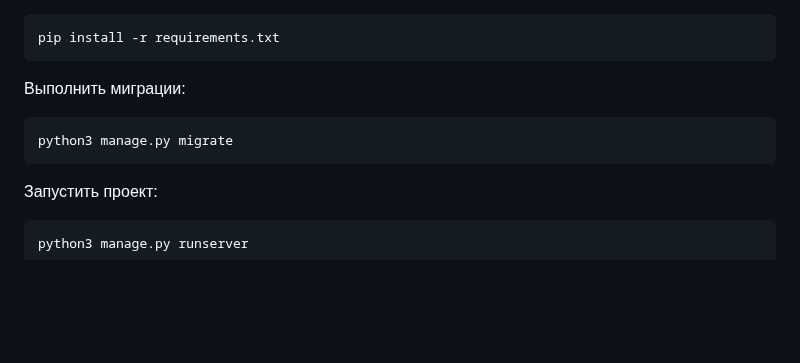
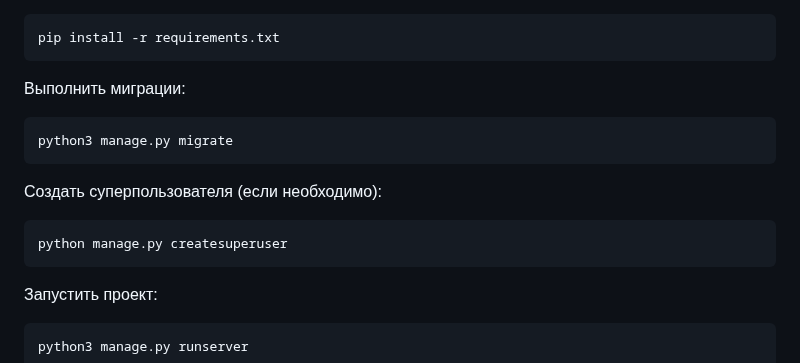
Before and after one commit to Apollo297/django_sprint4, a Markdown page: README.md, the part around the change. Drawn GitHub-style; blank space fills up the shorter version.

````diff
--- a/README.md
+++ b/README.md
@@ -58,6 +58,10 @@ pip install -r requirements.txt
 ```python
 python3 manage.py migrate
 ```
+Создать суперпользователя (если необходимо):
+```python
+python manage.py createsuperuser
+```
 Запустить проект:
 ```python
 python3 manage.py runserver
````
